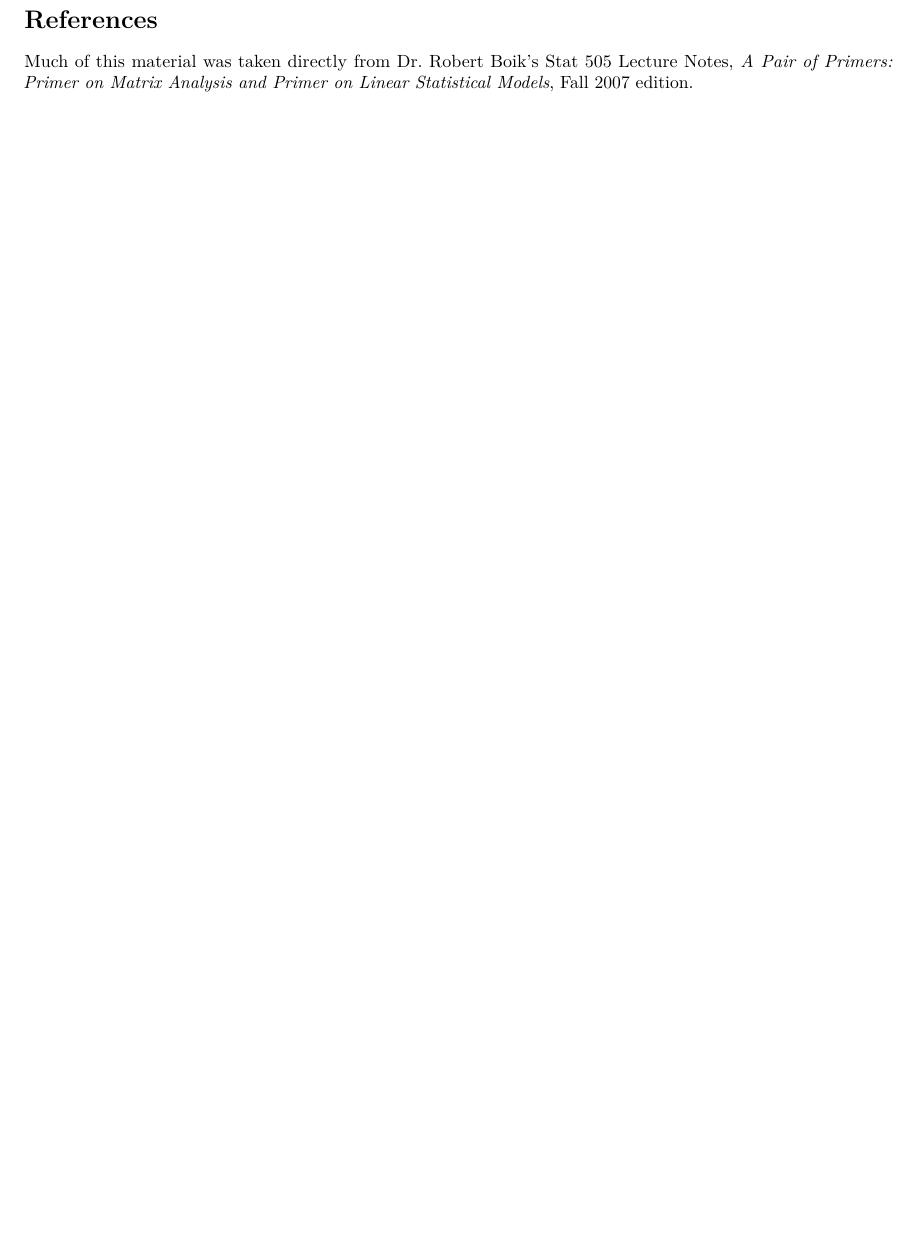
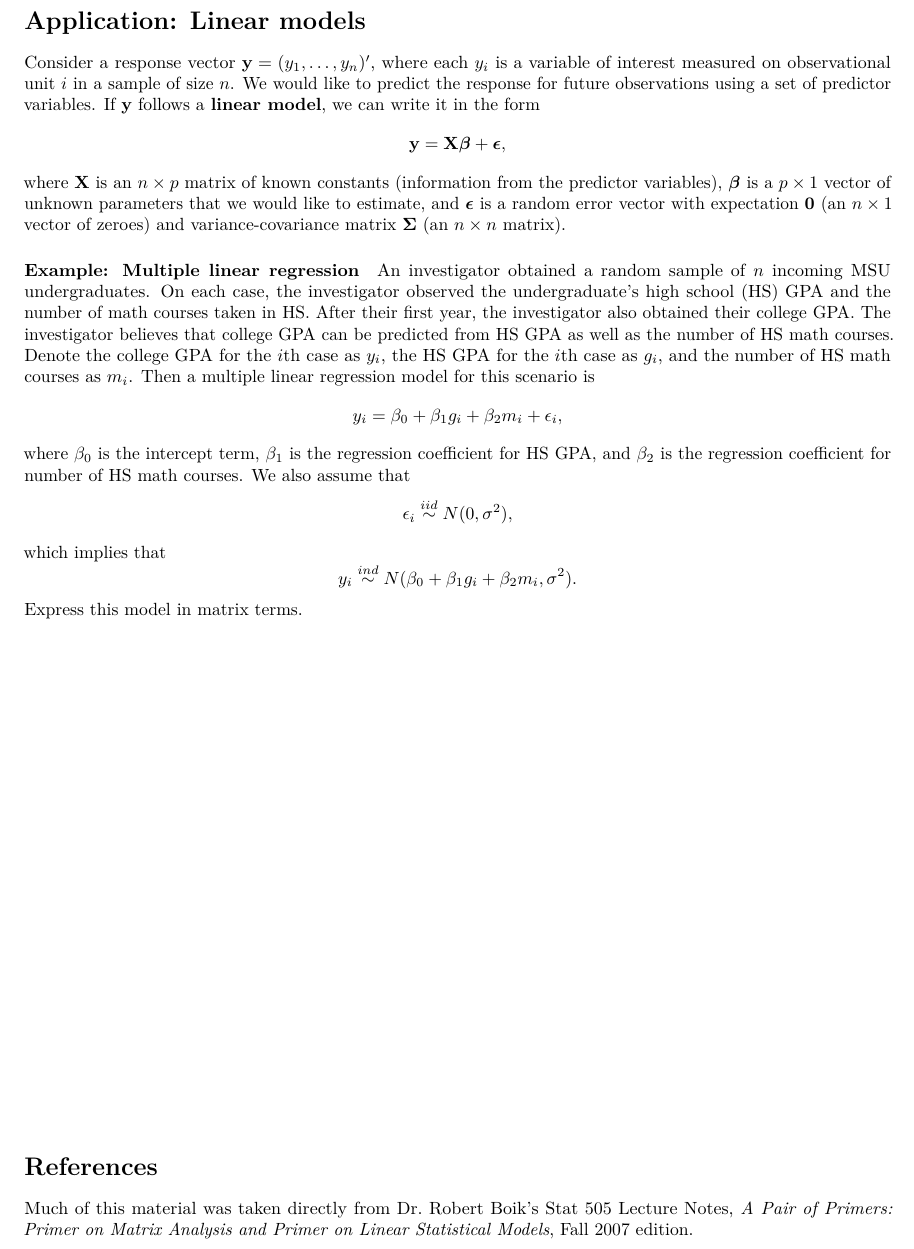
Before and after one commit to staceyhancock/stat501, an R Markdown document (notes/Ch4-random-variables/stat501-mv-random-variables-supplement.Rmd): part of page 4 of 4 before the commit and part of page 5 of 5 after it, cut at the place of the change, the shorter picture padded with empty space. Rendered offline with R 4.5, knitr and Pandoc, then LaTeX, with nearby package versions.

Commit message:
Add lm example to 4.6 supplement

```diff
--- a/notes/Ch4-random-variables/stat501-mv-random-variables-supplement.Rmd
+++ b/notes/Ch4-random-variables/stat501-mv-random-variables-supplement.Rmd
@@ -215,6 +215,34 @@ e. If $Q_i \overset{ind}{\sim} \chi^2(\nu_i, \lambda_i)$ for $i = 1,\ldots, k$,
 \sum_{i=1}^k Q_i \sim \chi^2\left(\sum_{i=1}^k\nu_i, \sum_{i=1}^k \lambda_i\right).
 \]
 
+\newpage
+
+# Application: Linear models
+
+Consider a response vector $\mathbf{y} = (y_1, \ldots, y_n)'$, where each $y_i$ is a variable of interest measured on observational unit $i$ in a sample of size $n$. We would like to predict the response for future observations using a set of predictor variables. If $\textbf{y}$ follows a **linear model**, we can write it in the form
+$$
+\mathbf{y} = \mathbf{X}\boldsymbol{\beta} + \boldsymbol{\epsilon},
+$$
+where $\mathbf{X}$ is an $n\times p$ matrix of known constants (information from the predictor variables), $\boldsymbol{\beta}$ is a $p \times 1$ vector of unknown parameters that we would like to estimate, and $\boldsymbol{\epsilon}$ is a random error vector with expectation $\boldsymbol{0}$ (an $n\times 1$ vector of zeroes) and variance-covariance matrix $\boldsymbol{\Sigma}$ (an $n \times n$ matrix).
+
+#### Example: Multiple linear regression
+
+An investigator obtained a random sample of $n$ incoming MSU undergraduates. On each case, the investigator observed the undergraduate's high school (HS) GPA and the number of math courses taken in HS. After their first year, the investigator also obtained their college GPA. The investigator believes that college GPA can be predicted from HS GPA as well as the number of HS math courses. Denote the college GPA for the $i$th case as $y_i$, the HS GPA for the $i$th case as $g_i$, and the number of HS math courses as $m_i$. Then a multiple linear regression model for this scenario is
+$$
+y_i = \beta_0 + \beta_1 g_i + \beta_2 m_i + \epsilon_i,
+$$
+where $\beta_0$ is the intercept term, $\beta_1$ is the regression coefficient for HS GPA, and $\beta_2$ is the regression coefficient for number of HS math courses. We also assume that
+$$
+\epsilon_i \overset{iid}{\sim} N(0, \sigma^2),
+$$
+which implies that
+$$
+y_i \overset{ind}{\sim} N(\beta_0 + \beta_1 g_i + \beta_2 m_i, \sigma^2).
+$$
+Express this model in matrix terms.
+
+\vfill
+
 # References
 
 Much of this material was taken directly from Dr.\ Robert Boik's Stat 505 Lecture Notes, _A Pair of Primers: Primer on Matrix Analysis and Primer on Linear Statistical Models_, Fall 2007 edition.
```
Also changed, not shown: notes/Ch4-random-variables/stat501-mv-random-variables-supplement.pdf.
